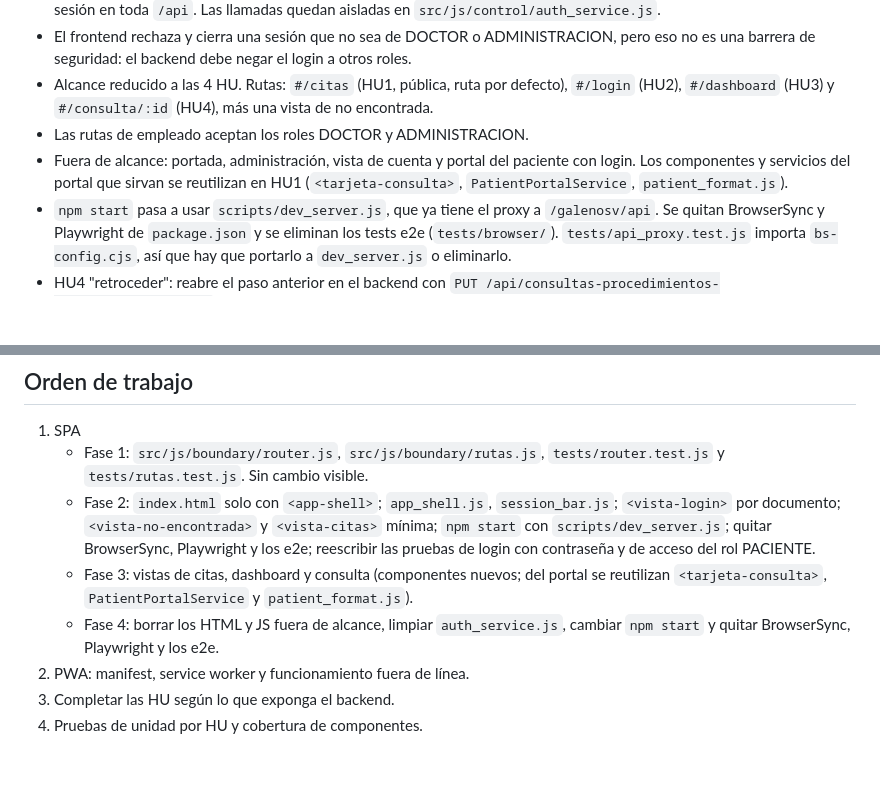
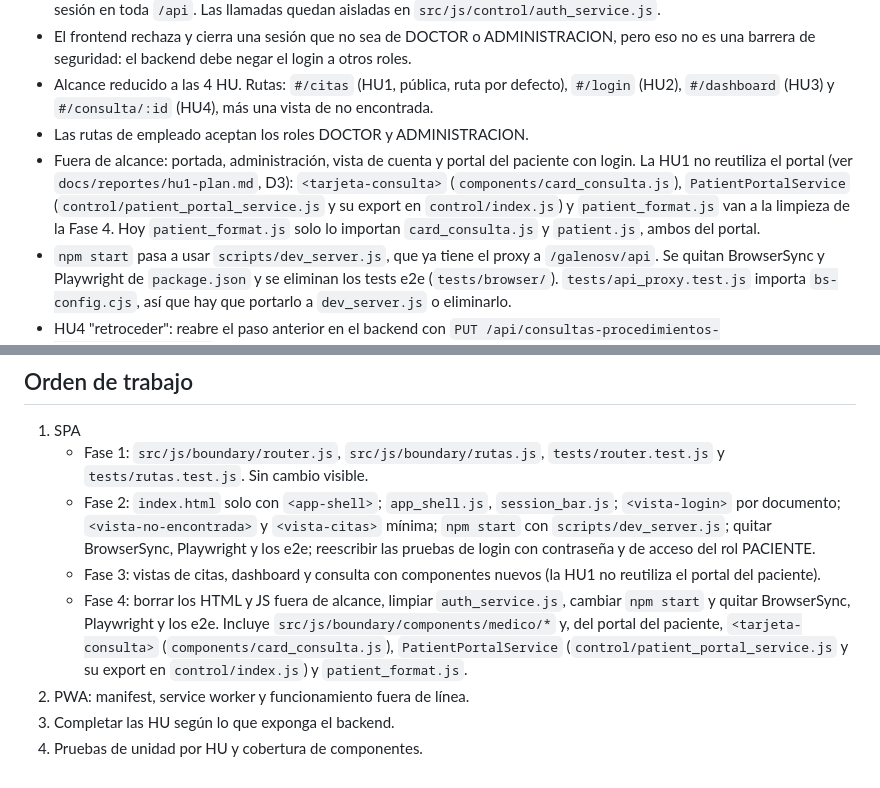
Before and after one commit to IE25001-IntDev/ChivoMed, a Markdown page: docs/plan.md, 2 parts joined by grey strips. Drawn GitHub-style; blank space fills up the shorter version.

Commit message:
plan.md: el portal del paciente no se reutiliza en la HU1; va a la limpieza de la Fase 4
<tarjeta-consulta>, PatientPortalService y patient_format.js (D3 de hu1-plan.md).

Co-Authored-By: Claude Opus 5.5 <noreply@anthropic.com>

```diff
--- a/docs/plan.md
+++ b/docs/plan.md
@@ -55,7 +55,7 @@
 - El frontend rechaza y cierra una sesión que no sea de DOCTOR o ADMINISTRACION, pero eso no es una barrera de seguridad: el backend debe negar el login a otros roles.
 - Alcance reducido a las 4 HU. Rutas: `#/citas` (HU1, pública, ruta por defecto), `#/login` (HU2), `#/dashboard` (HU3) y `#/consulta/:id` (HU4), más una vista de no encontrada.
 - Las rutas de empleado aceptan los roles DOCTOR y ADMINISTRACION.
-- Fuera de alcance: portada, administración, vista de cuenta y portal del paciente con login. Los componentes y servicios del portal que sirvan se reutilizan en HU1 (`<tarjeta-consulta>`, `PatientPortalService`, `patient_format.js`).
+- Fuera de alcance: portada, administración, vista de cuenta y portal del paciente con login. La HU1 no reutiliza el portal (ver `docs/reportes/hu1-plan.md`, D3): `<tarjeta-consulta>` (`components/card_consulta.js`), `PatientPortalService` (`control/patient_portal_service.js` y su export en `control/index.js`) y `patient_format.js` van a la limpieza de la Fase 4. Hoy `patient_format.js` solo lo importan `card_consulta.js` y `patient.js`, ambos del portal.
 - `npm start` pasa a usar `scripts/dev_server.js`, que ya tiene el proxy a `/galenosv/api`. Se quitan BrowserSync y Playwright de `package.json` y se eliminan los tests e2e (`tests/browser/`). `tests/api_proxy.test.js` importa `bs-config.cjs`, así que hay que portarlo a `dev_server.js` o eliminarlo.
 - HU4 "retroceder": reabre el paso anterior en el backend con `PUT /api/consultas-procedimientos-pasos/{id}/retroceso`. Responde 409 si es el primer paso o si el paso actual tiene valor u órdenes; la vista debe mostrar el motivo del 409. Endpoint acordado, pendiente en el backend.
 - Offline: cada vista conserva en memoria, nunca en disco, los últimos datos cargados, para seguir mostrándolos sin red. Se borran al cerrar sesión o recargar. Se aplica desde la fase 3.
@@ -73,8 +73,8 @@
 1. SPA
    - Fase 1: `src/js/boundary/router.js`, `src/js/boundary/rutas.js`, `tests/router.test.js` y `tests/rutas.test.js`. Sin cambio visible.
    - Fase 2: `index.html` solo con `<app-shell>`; `app_shell.js`, `session_bar.js`; `<vista-login>` por documento; `<vista-no-encontrada>` y `<vista-citas>` mínima; `npm start` con `scripts/dev_server.js`; quitar BrowserSync, Playwright y los e2e; reescribir las pruebas de login con contraseña y de acceso del rol PACIENTE.
-   - Fase 3: vistas de citas, dashboard y consulta (componentes nuevos; del portal se reutilizan `<tarjeta-consulta>`, `PatientPortalService` y `patient_format.js`).
-   - Fase 4: borrar los HTML y JS fuera de alcance, limpiar `auth_service.js`, cambiar `npm start` y quitar BrowserSync, Playwright y los e2e.
+   - Fase 3: vistas de citas, dashboard y consulta con componentes nuevos (la HU1 no reutiliza el portal del paciente).
+   - Fase 4: borrar los HTML y JS fuera de alcance, limpiar `auth_service.js`, cambiar `npm start` y quitar BrowserSync, Playwright y los e2e. Incluye `src/js/boundary/components/medico/*` y, del portal del paciente, `<tarjeta-consulta>` (`components/card_consulta.js`), `PatientPortalService` (`control/patient_portal_service.js` y su export en `control/index.js`) y `patient_format.js`.
 2. PWA: manifest, service worker y funcionamiento fuera de línea.
 3. Completar las HU según lo que exponga el backend.
 4. Pruebas de unidad por HU y cobertura de componentes.
```
